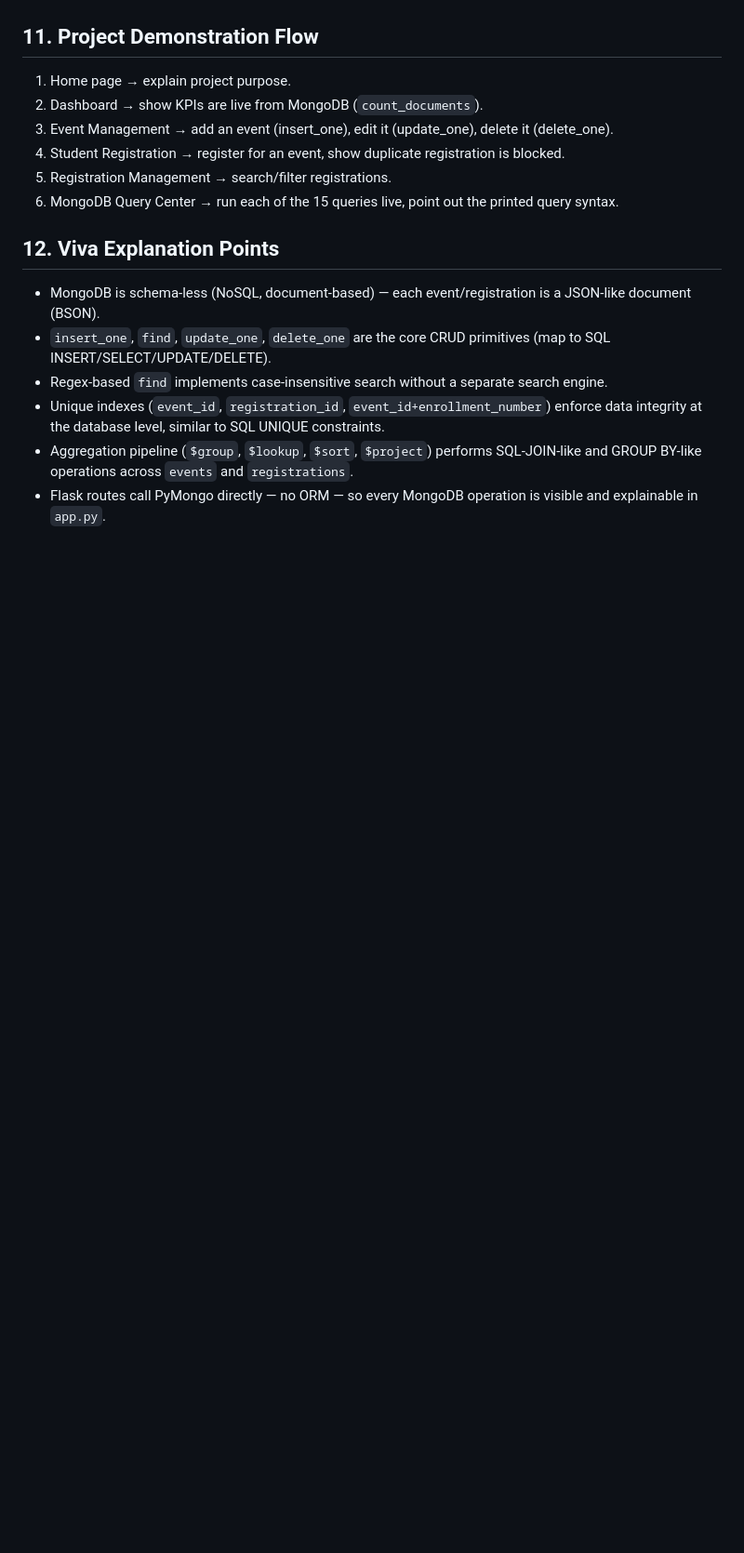
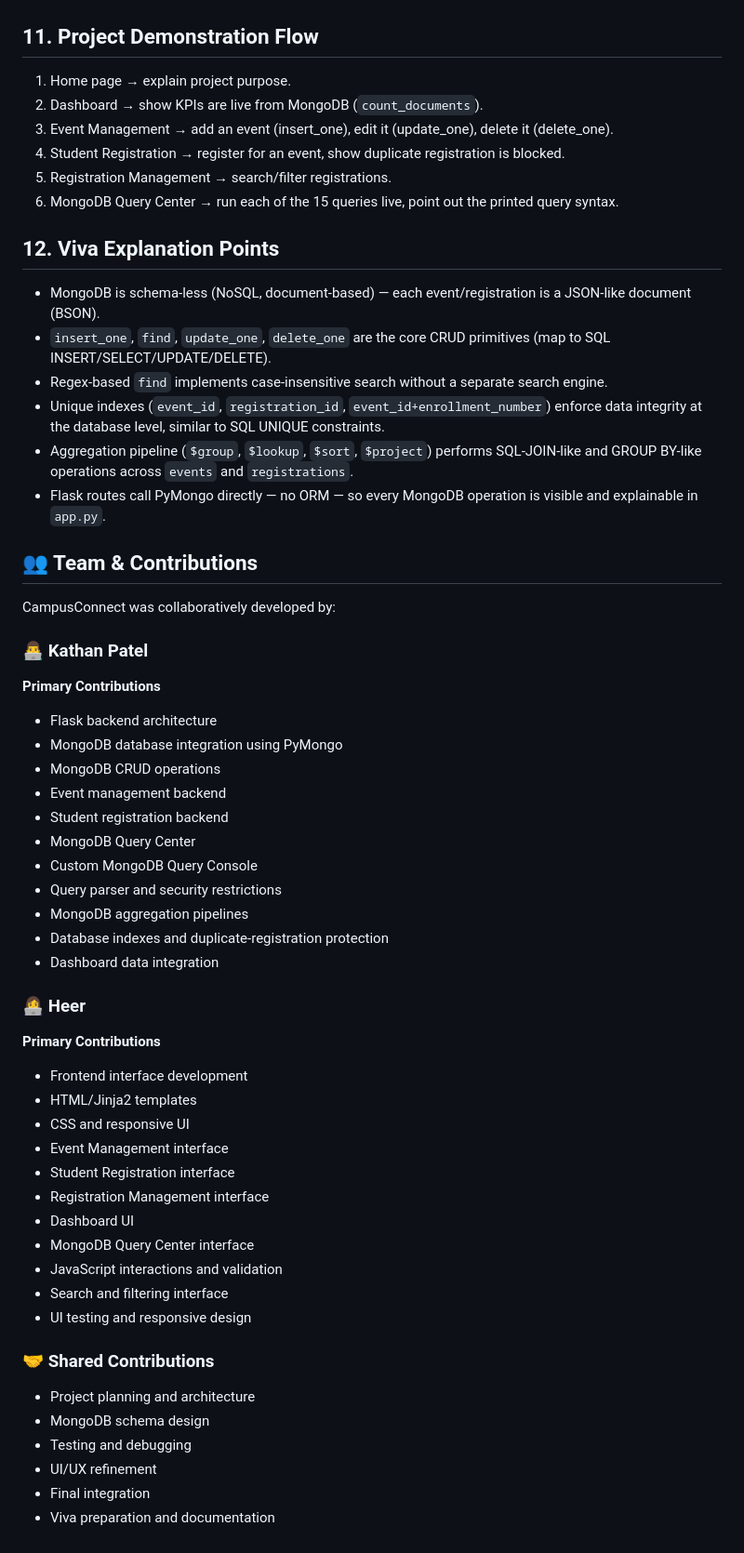
Before and after one commit to Kathan-x/CampusConnect, a Markdown page: README.md, the part around the change. Shown at 93% size. GitHub-like rendering; blank space fills up the shorter version.

```diff
--- a/README.md
+++ b/README.md
@@ -183,3 +183,43 @@ db.registrations.aggregate([
 - Unique indexes (`event_id`, `registration_id`, `event_id+enrollment_number`) enforce data integrity at the database level, similar to SQL UNIQUE constraints.
 - Aggregation pipeline (`$group`, `$lookup`, `$sort`, `$project`) performs SQL-JOIN-like and GROUP BY-like operations across `events` and `registrations`.
 - Flask routes call PyMongo directly — no ORM — so every MongoDB operation is visible and explainable in `app.py`.
+
+## 👥 Team & Contributions
+
+CampusConnect was collaboratively developed by:
+
+### 👨‍💻 Kathan Patel
+**Primary Contributions**
+- Flask backend architecture
+- MongoDB database integration using PyMongo
+- MongoDB CRUD operations
+- Event management backend
+- Student registration backend
+- MongoDB Query Center
+- Custom MongoDB Query Console
+- Query parser and security restrictions
+- MongoDB aggregation pipelines
+- Database indexes and duplicate-registration protection
+- Dashboard data integration
+
+### 👩‍💻 Heer
+**Primary Contributions**
+- Frontend interface development
+- HTML/Jinja2 templates
+- CSS and responsive UI
+- Event Management interface
+- Student Registration interface
+- Registration Management interface
+- Dashboard UI
+- MongoDB Query Center interface
+- JavaScript interactions and validation
+- Search and filtering interface
+- UI testing and responsive design
+
+### 🤝 Shared Contributions
+- Project planning and architecture
+- MongoDB schema design
+- Testing and debugging
+- UI/UX refinement
+- Final integration
+- Viva preparation and documentation
```
